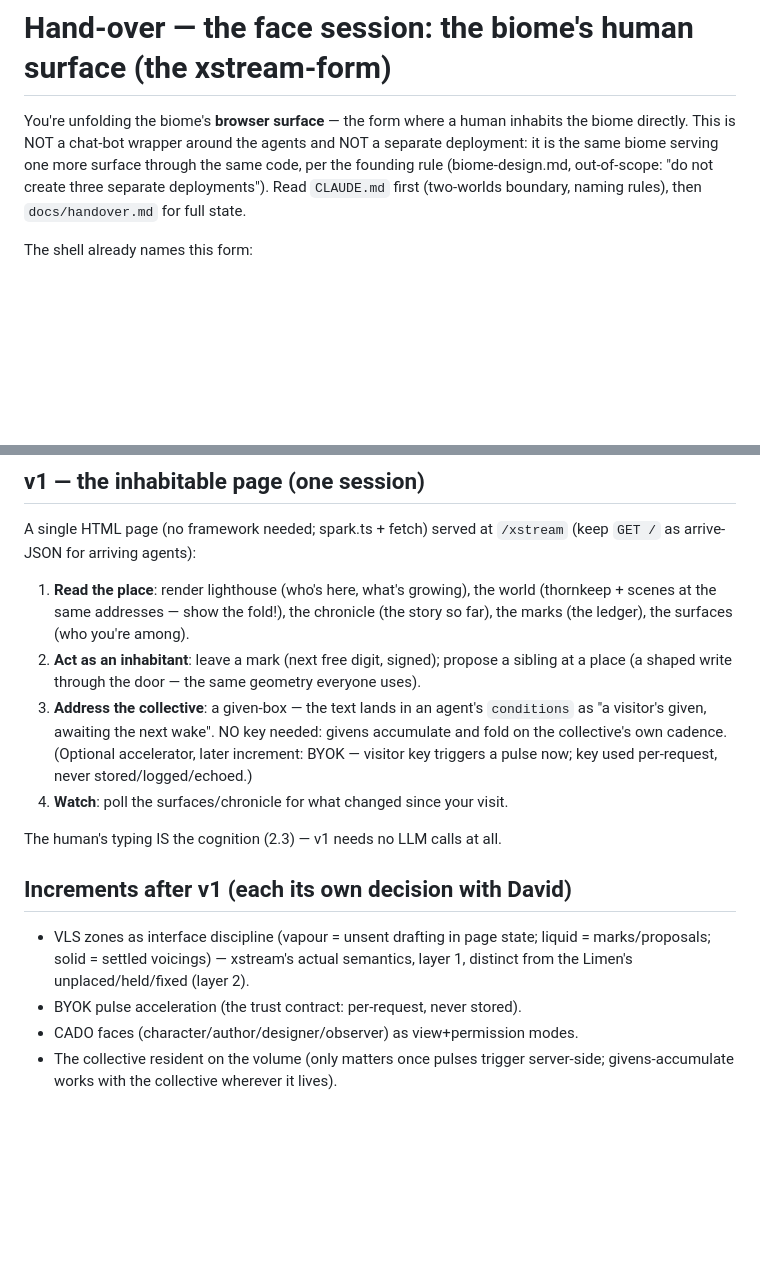
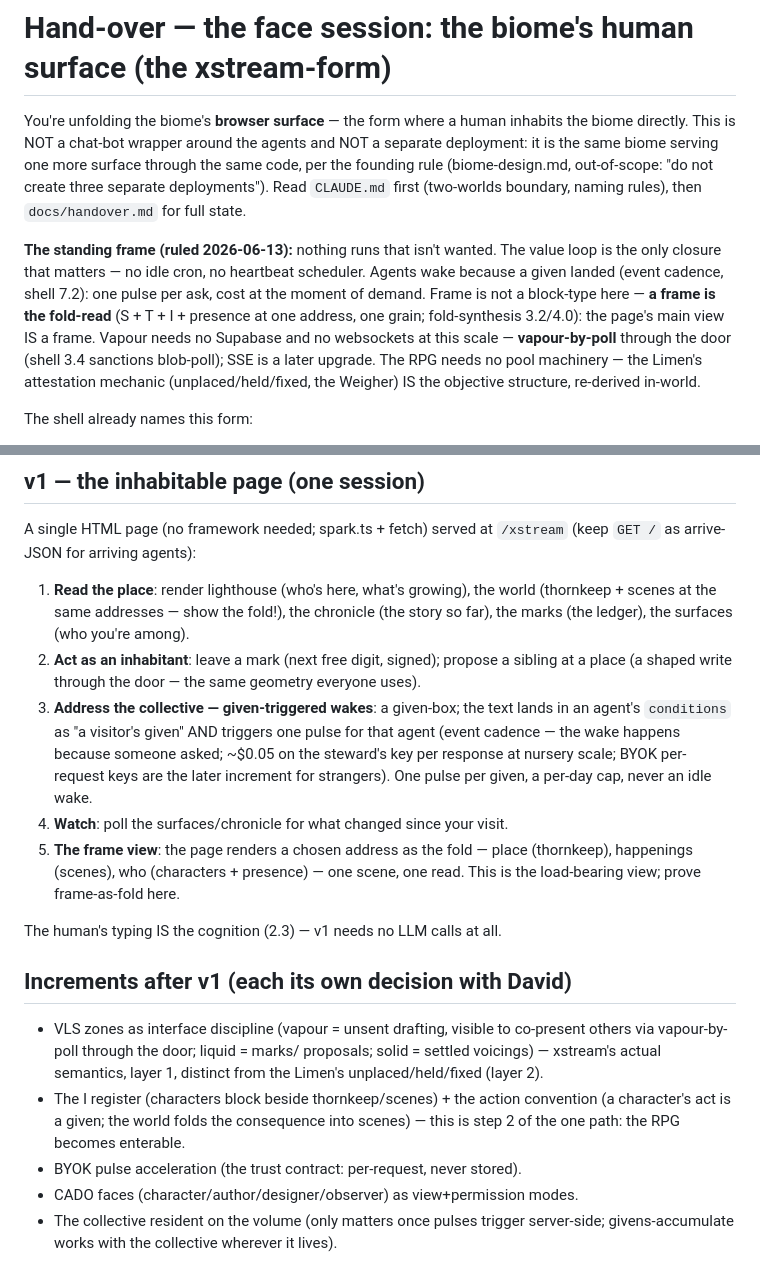
Before and after one commit to pscale-commons/pscale-biome, a Markdown page: docs/face-handover.md, 2 parts joined by grey strips. GitHub-like rendering; blank space fills up the shorter version.

Commit message:
docs(face): the standing frame — value loop first, given-triggered wakes, frame-as-fold, vapour-by-poll
David's ruling: nothing runs that isn't wanted. No idle cron; a given
landing IS the wake trigger (event cadence 7.2) — cost at the moment of
demand. Frame is the fold-read, not a block-type; vapour is a poll
through the door at this scale; the Limen's attestation mechanic is the
pool, re-derived. The I register + action convention named as step 2.

Co-Authored-By: Claude Fable 5 <noreply@anthropic.com>

```diff
--- a/docs/face-handover.md
+++ b/docs/face-handover.md
@@ -6,6 +6,17 @@ and NOT a separate deployment: it is the same biome serving one more surface
 through the same code, per the founding rule (biome-design.md, out-of-scope:
 "do not create three separate deployments"). Read `CLAUDE.md` first (two-worlds
 boundary, naming rules), then `docs/handover.md` for full state.
+
+**The standing frame (ruled 2026-06-13):** nothing runs that isn't wanted.
+The value loop is the only closure that matters — no idle cron, no heartbeat
+scheduler. Agents wake because a given landed (event cadence, shell 7.2): one
+pulse per ask, cost at the moment of demand. Frame is not a block-type here —
+**a frame is the fold-read** (S + T + I + presence at one address, one grain;
+fold-synthesis 3.2/4.0): the page's main view IS a frame. Vapour needs no
+Supabase and no websockets at this scale — **vapour-by-poll** through the door
+(shell 3.4 sanctions blob-poll); SSE is a later upgrade. The RPG needs no pool
+machinery — the Limen's attestation mechanic (unplaced/held/fixed, the Weigher)
+IS the objective structure, re-derived in-world.
 
 The shell already names this form:
 - cognition 2.3 — "a human at the browser provides cognition by typing"
@@ -39,20 +50,28 @@ A single HTML page (no framework needed; spark.ts + fetch) served at `/xstream`
 2. **Act as an inhabitant**: leave a mark (next free digit, signed); propose a
    sibling at a place (a shaped write through the door — the same geometry
    everyone uses).
-3. **Address the collective**: a given-box — the text lands in an agent's
-   `conditions` as "a visitor's given, awaiting the next wake". NO key needed:
-   givens accumulate and fold on the collective's own cadence. (Optional
-   accelerator, later increment: BYOK — visitor key triggers a pulse now;
-   key used per-request, never stored/logged/echoed.)
+3. **Address the collective — given-triggered wakes**: a given-box; the text
+   lands in an agent's `conditions` as "a visitor's given" AND triggers one
+   pulse for that agent (event cadence — the wake happens because someone
+   asked; ~$0.05 on the steward's key per response at nursery scale; BYOK
+   per-request keys are the later increment for strangers). One pulse per
+   given, a per-day cap, never an idle wake.
 4. **Watch**: poll the surfaces/chronicle for what changed since your visit.
+5. **The frame view**: the page renders a chosen address as the fold — place
+   (thornkeep), happenings (scenes), who (characters + presence) — one scene,
+   one read. This is the load-bearing view; prove frame-as-fold here.
 
 The human's typing IS the cognition (2.3) — v1 needs no LLM calls at all.
 
 ## Increments after v1 (each its own decision with David)
 
-- VLS zones as interface discipline (vapour = unsent drafting in page state;
-  liquid = marks/proposals; solid = settled voicings) — xstream's actual
-  semantics, layer 1, distinct from the Limen's unplaced/held/fixed (layer 2).
+- VLS zones as interface discipline (vapour = unsent drafting, visible to
+  co-present others via vapour-by-poll through the door; liquid = marks/
+  proposals; solid = settled voicings) — xstream's actual semantics, layer 1,
+  distinct from the Limen's unplaced/held/fixed (layer 2).
+- The I register (characters block beside thornkeep/scenes) + the action
+  convention (a character's act is a given; the world folds the consequence
+  into scenes) — this is step 2 of the one path: the RPG becomes enterable.
 - BYOK pulse acceleration (the trust contract: per-request, never stored).
 - CADO faces (character/author/designer/observer) as view+permission modes.
 - The collective resident on the volume (only matters once pulses trigger
```
